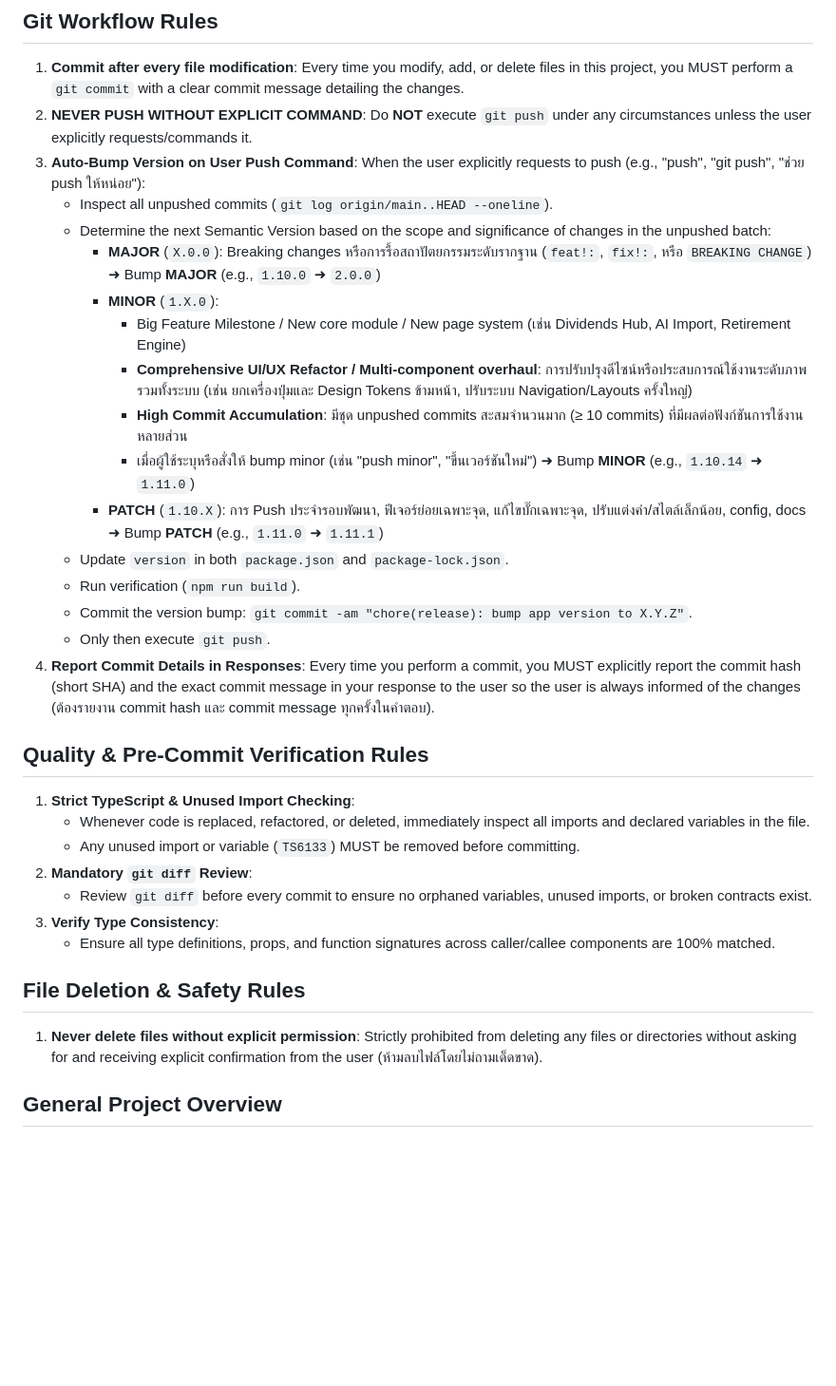
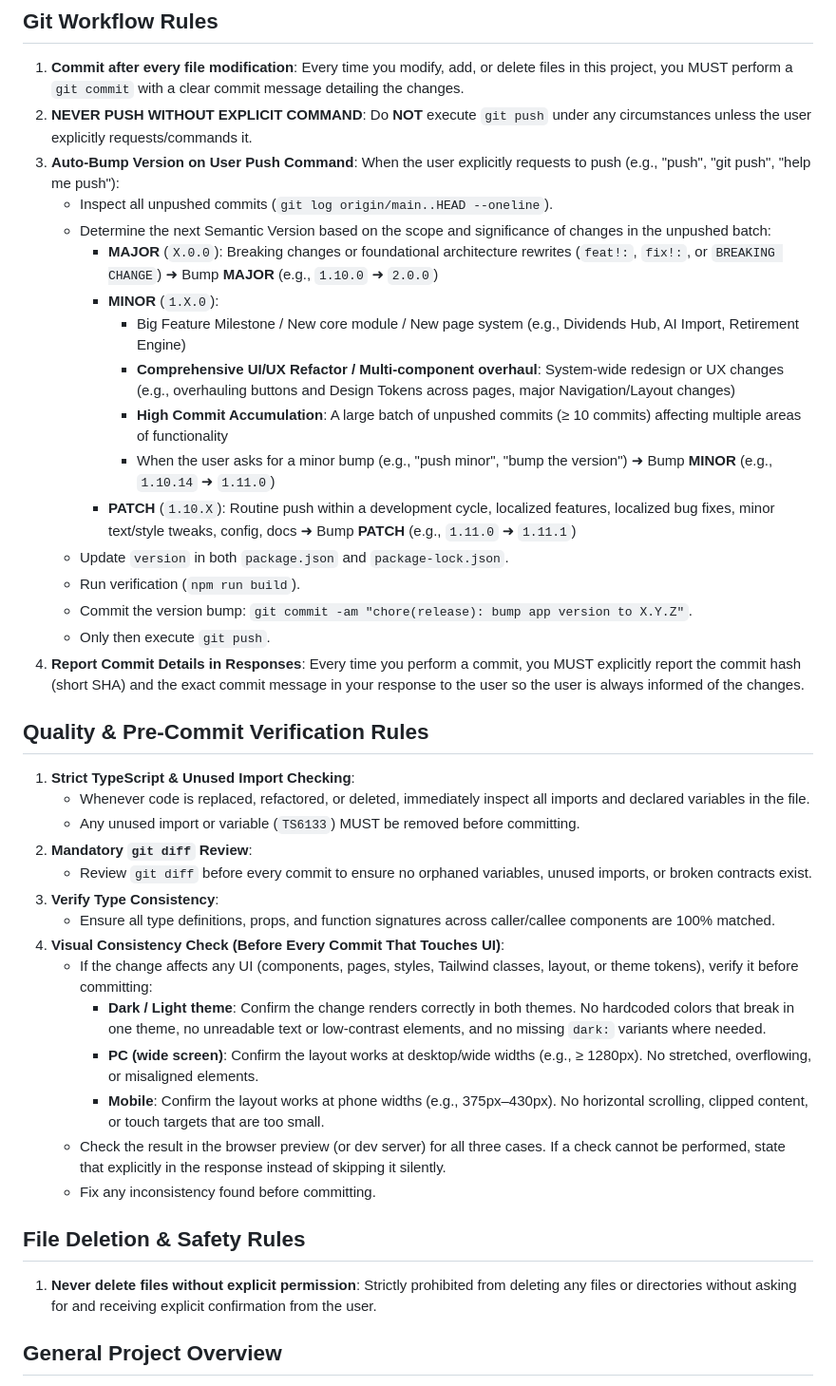
Before and after one commit to bbrightns/spendiary, a Markdown page: AGENTS.md, the part around the change. Shown at 95% size. GitHub-like rendering; blank space fills up the shorter version.

Commit message:
docs(agents): add visual consistency check (dark/light, desktop, mobile) and translate AGENTS.md to English
Co-Authored-By: Claude Haiku 5.5 <noreply@anthropic.com>

```diff
--- a/AGENTS.md
+++ b/AGENTS.md
@@ -3,21 +3,21 @@
 ## Git Workflow Rules
 1. **Commit after every file modification**: Every time you modify, add, or delete files in this project, you MUST perform a `git commit` with a clear commit message detailing the changes.
 2. **NEVER PUSH WITHOUT EXPLICIT COMMAND**: Do **NOT** execute `git push` under any circumstances unless the user explicitly requests/commands it.
-3. **Auto-Bump Version on User Push Command**: When the user explicitly requests to push (e.g., "push", "git push", "ช่วย push ให้หน่อย"):
+3. **Auto-Bump Version on User Push Command**: When the user explicitly requests to push (e.g., "push", "git push", "help me push"):
    - Inspect all unpushed commits (`git log origin/main..HEAD --oneline`).
    - Determine the next Semantic Version based on the scope and significance of changes in the unpushed batch:
-     - **MAJOR** (`X.0.0`): Breaking changes หรือการรื้อสถาปัตยกรรมระดับรากฐาน (`feat!:`, `fix!:`, หรือ `BREAKING CHANGE`) ➜ Bump **MAJOR** (e.g., `1.10.0` ➜ `2.0.0`)
+     - **MAJOR** (`X.0.0`): Breaking changes or foundational architecture rewrites (`feat!:`, `fix!:`, or `BREAKING CHANGE`) ➜ Bump **MAJOR** (e.g., `1.10.0` ➜ `2.0.0`)
      - **MINOR** (`1.X.0`):
-       - Big Feature Milestone / New core module / New page system (เช่น Dividends Hub, AI Import, Retirement Engine)
-       - **Comprehensive UI/UX Refactor / Multi-component overhaul**: การปรับปรุงดีไซน์หรือประสบการณ์ใช้งานระดับภาพรวมทั้งระบบ (เช่น ยกเครื่องปุ่มและ Design Tokens ข้ามหน้า, ปรับระบบ Navigation/Layouts ครั้งใหญ่)
-       - **High Commit Accumulation**: มีชุด unpushed commits สะสมจำนวนมาก (≥ 10 commits) ที่มีผลต่อฟังก์ชันการใช้งานหลายส่วน
-       - เมื่อผู้ใช้ระบุหรือสั่งให้ bump minor (เช่น "push minor", "ขึ้นเวอร์ชันใหม่") ➜ Bump **MINOR** (e.g., `1.10.14` ➜ `1.11.0`)
-     - **PATCH** (`1.10.X`): การ Push ประจำรอบพัฒนา, ฟีเจอร์ย่อยเฉพาะจุด, แก้ไขบั๊กเฉพาะจุด, ปรับแต่งคำ/สไตล์เล็กน้อย, config, docs ➜ Bump **PATCH** (e.g., `1.11.0` ➜ `1.11.1`)
+       - Big Feature Milestone / New core module / New page system (e.g., Dividends Hub, AI Import, Retirement Engine)
+       - **Comprehensive UI/UX Refactor / Multi-component overhaul**: System-wide redesign or UX changes (e.g., overhauling buttons and Design Tokens across pages, major Navigation/Layout changes)
+       - **High Commit Accumulation**: A large batch of unpushed commits (≥ 10 commits) affecting multiple areas of functionality
+       - When the user asks for a minor bump (e.g., "push minor", "bump the version") ➜ Bump **MINOR** (e.g., `1.10.14` ➜ `1.11.0`)
+     - **PATCH** (`1.10.X`): Routine push within a development cycle, localized features, localized bug fixes, minor text/style tweaks, config, docs ➜ Bump **PATCH** (e.g., `1.11.0` ➜ `1.11.1`)
    - Update `version` in both `package.json` and `package-lock.json`.
    - Run verification (`npm run build`).
    - Commit the version bump: `git commit -am "chore(release): bump app version to X.Y.Z"`.
    - Only then execute `git push`.
-4. **Report Commit Details in Responses**: Every time you perform a commit, you MUST explicitly report the commit hash (short SHA) and the exact commit message in your response to the user so the user is always informed of the changes (ต้องรายงาน commit hash และ commit message ทุกครั้งในคำตอบ).
+4. **Report Commit Details in Responses**: Every time you perform a commit, you MUST explicitly report the commit hash (short SHA) and the exact commit message in your response to the user so the user is always informed of the changes.
 
 ## Quality & Pre-Commit Verification Rules
 1. **Strict TypeScript & Unused Import Checking**:
@@ -27,9 +27,16 @@
    - Review `git diff` before every commit to ensure no orphaned variables, unused imports, or broken contracts exist.
 3. **Verify Type Consistency**:
    - Ensure all type definitions, props, and function signatures across caller/callee components are 100% matched.
+4. **Visual Consistency Check (Before Every Commit That Touches UI)**:
+   - If the change affects any UI (components, pages, styles, Tailwind classes, layout, or theme tokens), verify it before committing:
+     - **Dark / Light theme**: Confirm the change renders correctly in both themes. No hardcoded colors that break in one theme, no unreadable text or low-contrast elements, and no missing `dark:` variants where needed.
+     - **PC (wide screen)**: Confirm the layout works at desktop/wide widths (e.g., ≥ 1280px). No stretched, overflowing, or misaligned elements.
+     - **Mobile**: Confirm the layout works at phone widths (e.g., 375px–430px). No horizontal scrolling, clipped content, or touch targets that are too small.
+   - Check the result in the browser preview (or dev server) for all three cases. If a check cannot be performed, state that explicitly in the response instead of skipping it silently.
+   - Fix any inconsistency found before committing.
 
 ## File Deletion & Safety Rules
-1. **Never delete files without explicit permission**: Strictly prohibited from deleting any files or directories without asking for and receiving explicit confirmation from the user (ห้ามลบไฟล์โดยไม่ถามเด็ดขาด).
+1. **Never delete files without explicit permission**: Strictly prohibited from deleting any files or directories without asking for and receiving explicit confirmation from the user.
 
 ## General Project Overview
 - **App Name**: Spendiary
```
